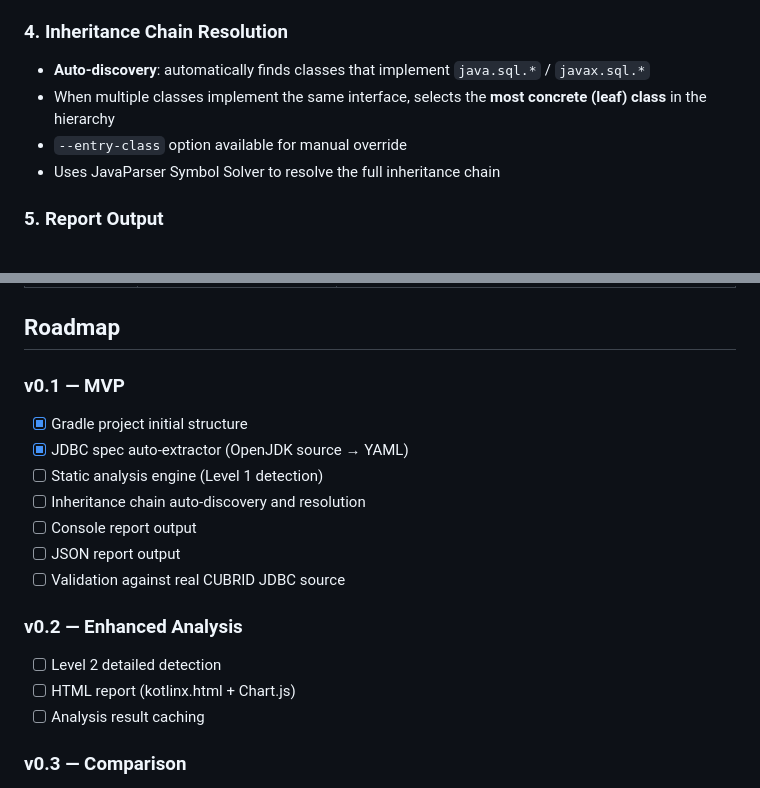
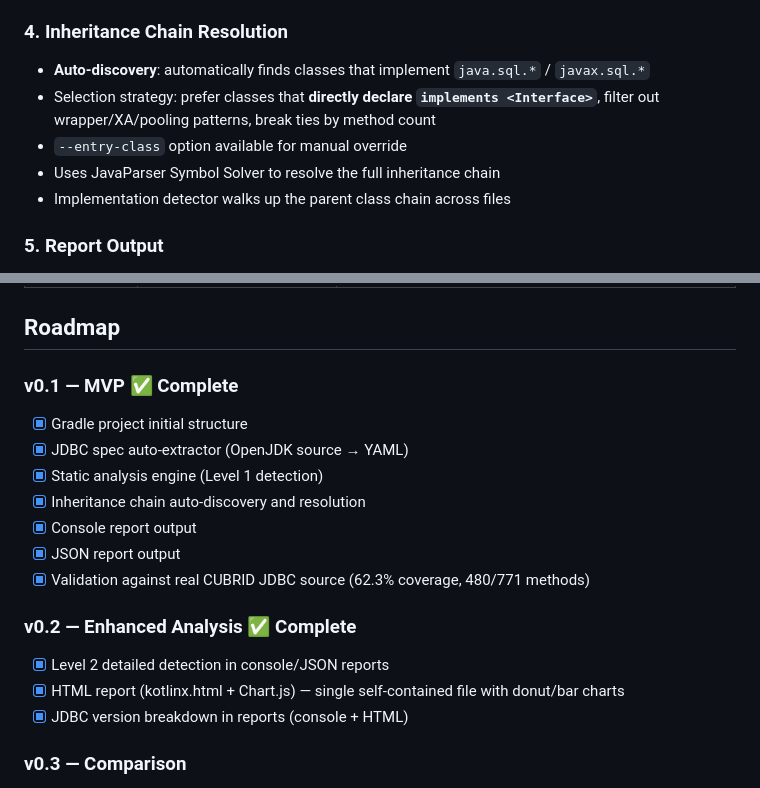
Before and after one commit to Srltas/jdbc-coverage, a Markdown page: AGENT.md, 2 parts joined by grey strips. GitHub-like rendering.

Commit message:
docs: mark v0.1 and v0.2 milestones as complete

```diff
--- a/AGENT.md
+++ b/AGENT.md
@@ -43,9 +43,10 @@
 
 ### 4. Inheritance Chain Resolution
 - **Auto-discovery**: automatically finds classes that implement `java.sql.*` / `javax.sql.*`
-- When multiple classes implement the same interface, selects the **most concrete (leaf) class** in the hierarchy
+- Selection strategy: prefer classes that **directly declare `implements <Interface>`**, filter out wrapper/XA/pooling patterns, break ties by method count
 - `--entry-class` option available for manual override
 - Uses JavaParser Symbol Solver to resolve the full inheritance chain
+- Implementation detector walks up the parent class chain across files
 
 ### 5. Report Output
 - **Console**: per-interface coverage summary + list of unimplemented methods
@@ -72,19 +73,19 @@
 
 ## Roadmap
 
-### v0.1 — MVP
+### v0.1 — MVP ✅ Complete
 - [x] Gradle project initial structure
 - [x] JDBC spec auto-extractor (OpenJDK source → YAML)
-- [ ] Static analysis engine (Level 1 detection)
-- [ ] Inheritance chain auto-discovery and resolution
-- [ ] Console report output
-- [ ] JSON report output
-- [ ] Validation against real CUBRID JDBC source
+- [x] Static analysis engine (Level 1 detection)
+- [x] Inheritance chain auto-discovery and resolution
+- [x] Console report output
+- [x] JSON report output
+- [x] Validation against real CUBRID JDBC source (62.3% coverage, 480/771 methods)
 
-### v0.2 — Enhanced Analysis
-- [ ] Level 2 detailed detection
-- [ ] HTML report (kotlinx.html + Chart.js)
-- [ ] Analysis result caching
+### v0.2 — Enhanced Analysis ✅ Complete
+- [x] Level 2 detailed detection in console/JSON reports
+- [x] HTML report (kotlinx.html + Chart.js) — single self-contained file with donut/bar charts
+- [x] JDBC version breakdown in reports (console + HTML)
 
 ### v0.3 — Comparison
 - [ ] Multi-driver source comparison
```
